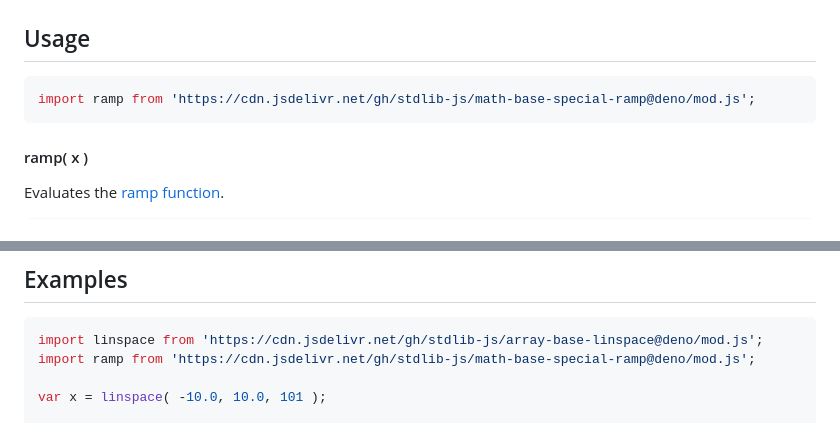
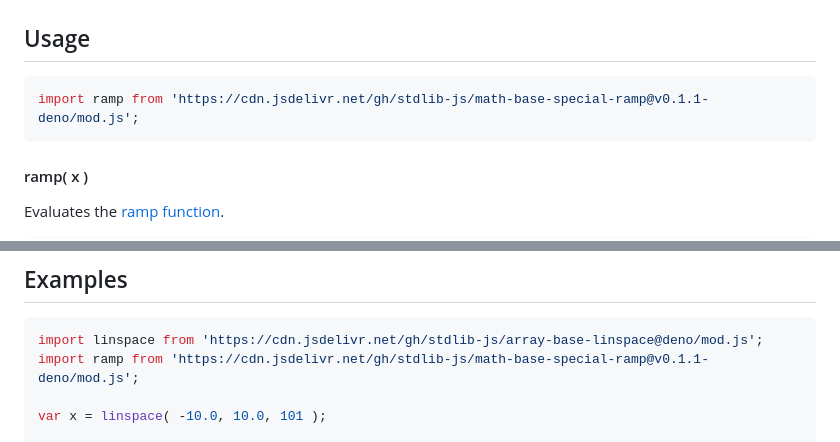
Before and after one commit to stdlib-js/math-base-special-ramp, a Markdown page: README.md, 2 parts joined by grey strips. GitHub-like rendering.

Commit message:
Update README.md for Deno bundle v0.1.1

````diff
--- a/README.md
+++ b/README.md
@@ -78,7 +78,7 @@ R(x) = \mathop{\mathrm{max}}( x, 0 )
 ## Usage
 
 ```javascript
-import ramp from 'https://cdn.jsdelivr.net/gh/stdlib-js/math-base-special-ramp@deno/mod.js';
+import ramp from 'https://cdn.jsdelivr.net/gh/stdlib-js/math-base-special-ramp@v0.1.1-deno/mod.js';
 ```
 
 #### ramp( x )
@@ -108,7 +108,7 @@ v = ramp( NaN );
 
 ```javascript
 import linspace from 'https://cdn.jsdelivr.net/gh/stdlib-js/array-base-linspace@deno/mod.js';
-import ramp from 'https://cdn.jsdelivr.net/gh/stdlib-js/math-base-special-ramp@deno/mod.js';
+import ramp from 'https://cdn.jsdelivr.net/gh/stdlib-js/math-base-special-ramp@v0.1.1-deno/mod.js';
 
 var x = linspace( -10.0, 10.0, 101 );
 
````
